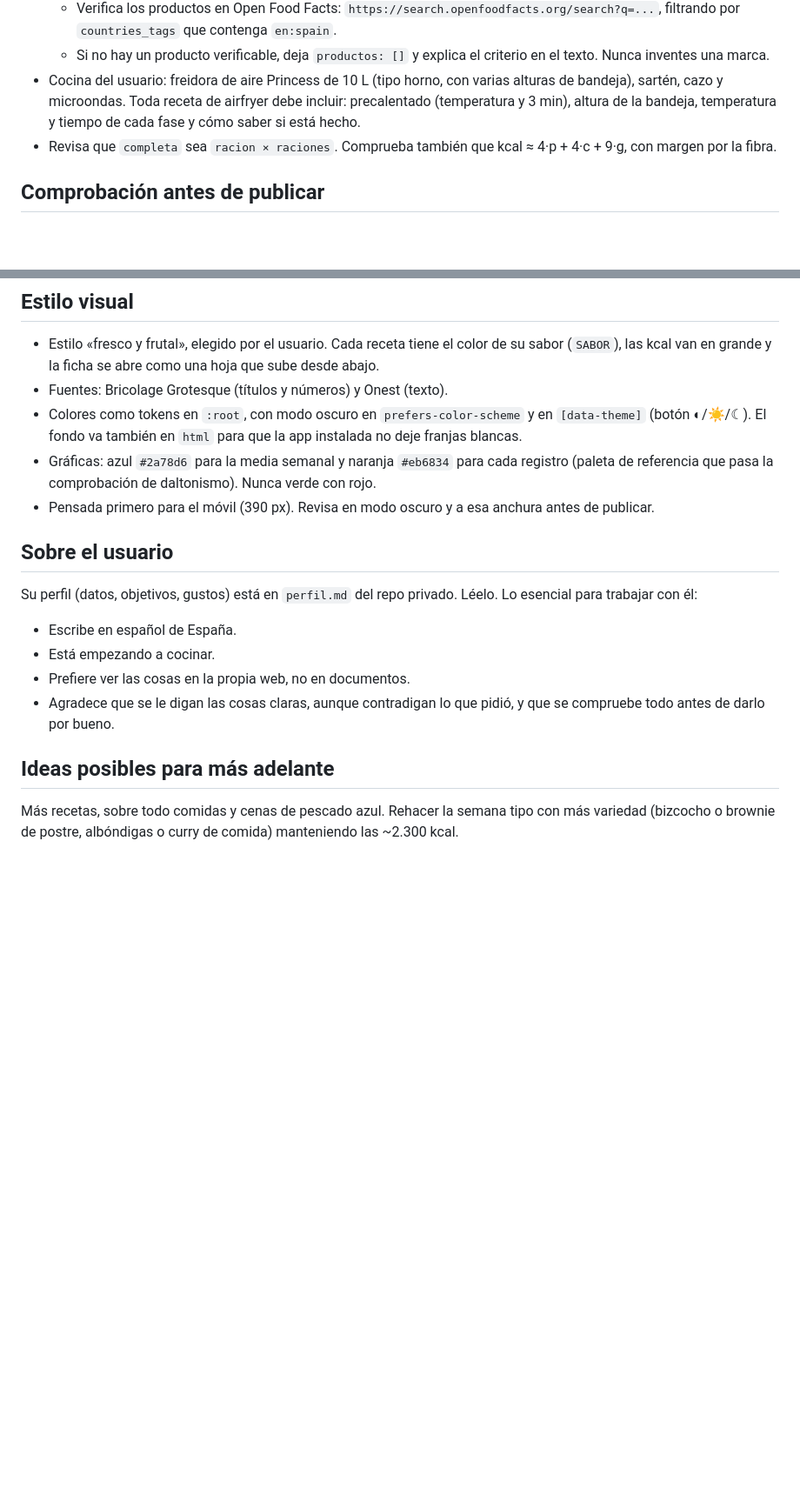
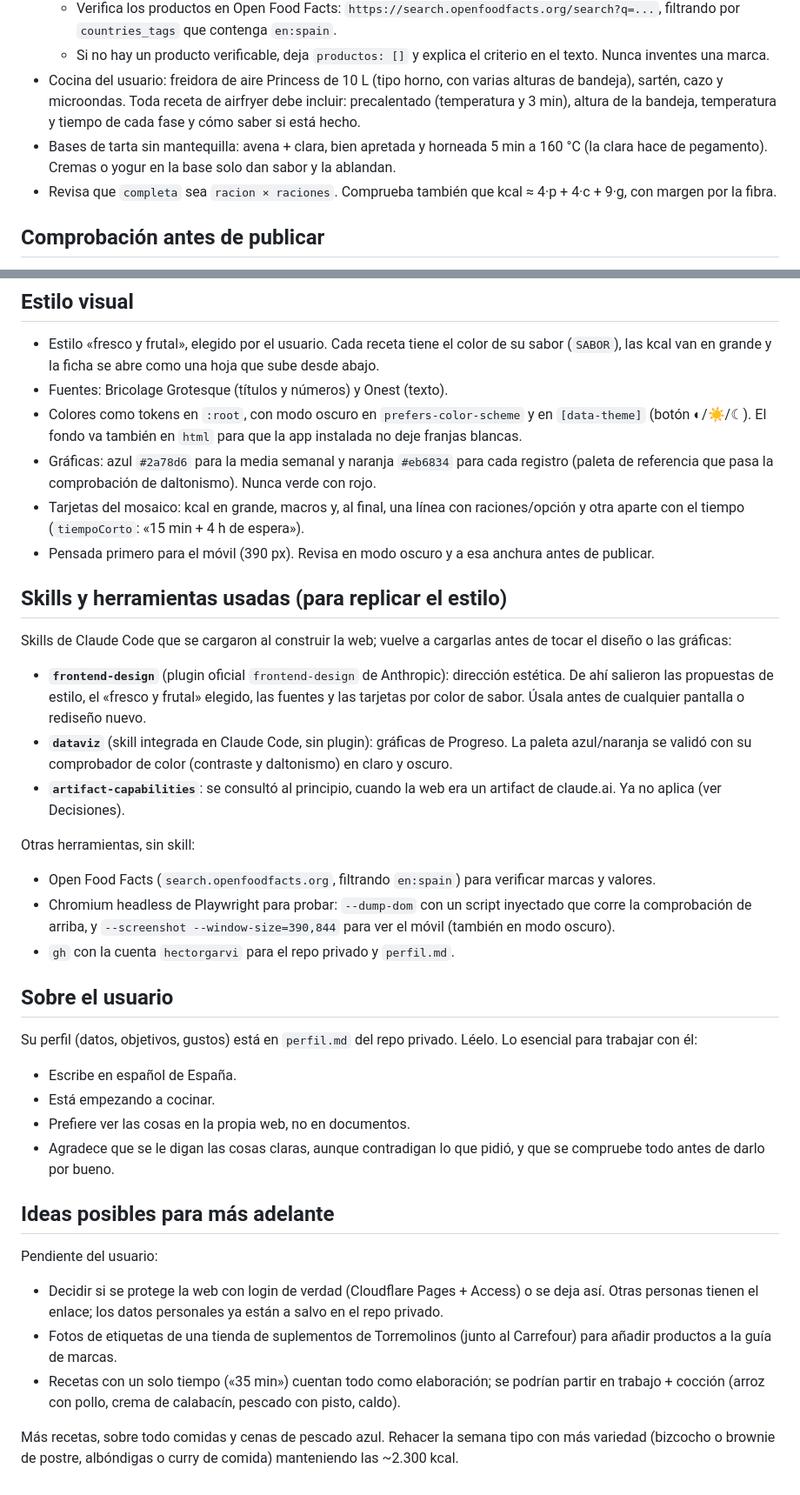
Before and after one commit to hectorgarvi/recetario-fit, a Markdown page: CLAUDE.md, 2 parts joined by grey strips. Shown at 87% size. Drawn GitHub-style; blank space fills up the shorter version.

Commit message:
docs: contexto al día, skills usadas y pendientes
Co-Authored-By: Claude Opus 5.5 (1M context) <noreply@anthropic.com>
Claude-Session: https://claude.ai/code/session_01TmjiBaT9qHxNvmhcvcmEce

```diff
--- a/CLAUDE.md
+++ b/CLAUDE.md
@@ -48,6 +48,7 @@ Recetas con mucha proteína y poca grasa que sacien, con filtros, plan semanal,
   - Verifica los productos en Open Food Facts: `https://search.openfoodfacts.org/search?q=...`, filtrando por `countries_tags` que contenga `en:spain`.
   - Si no hay un producto verificable, deja `productos: []` y explica el criterio en el texto. Nunca inventes una marca.
 - Cocina del usuario: freidora de aire Princess de 10 L (tipo horno, con varias alturas de bandeja), sartén, cazo y microondas. Toda receta de airfryer debe incluir: precalentado (temperatura y 3 min), altura de la bandeja, temperatura y tiempo de cada fase y cómo saber si está hecho.
+- Bases de tarta sin mantequilla: avena + clara, bien apretada y horneada 5 min a 160 °C (la clara hace de pegamento). Cremas o yogur en la base solo dan sabor y la ablandan.
 - Revisa que `completa` sea `racion × raciones`. Comprueba también que kcal ≈ 4·p + 4·c + 9·g, con margen por la fibra.
 
 ## Comprobación antes de publicar
@@ -130,7 +131,20 @@ Salieron de una revisión de código con dos fallos de pérdida de datos:
 - Fuentes: Bricolage Grotesque (títulos y números) y Onest (texto).
 - Colores como tokens en `:root`, con modo oscuro en `prefers-color-scheme` y en `[data-theme]` (botón ◐/☀/☾). El fondo va también en `html` para que la app instalada no deje franjas blancas.
 - Gráficas: azul `#2a78d6` para la media semanal y naranja `#eb6834` para cada registro (paleta de referencia que pasa la comprobación de daltonismo). Nunca verde con rojo.
+- Tarjetas del mosaico: kcal en grande, macros y, al final, una línea con raciones/opción y otra aparte con el tiempo (`tiempoCorto`: «15 min + 4 h de espera»).
 - Pensada primero para el móvil (390 px). Revisa en modo oscuro y a esa anchura antes de publicar.
+
+## Skills y herramientas usadas (para replicar el estilo)
+
+Skills de Claude Code que se cargaron al construir la web; vuelve a cargarlas antes de tocar el diseño o las gráficas:
+- **`frontend-design`** (plugin oficial `frontend-design` de Anthropic): dirección estética. De ahí salieron las propuestas de estilo, el «fresco y frutal» elegido, las fuentes y las tarjetas por color de sabor. Úsala antes de cualquier pantalla o rediseño nuevo.
+- **`dataviz`** (skill integrada en Claude Code, sin plugin): gráficas de Progreso. La paleta azul/naranja se validó con su comprobador de color (contraste y daltonismo) en claro y oscuro.
+- **`artifact-capabilities`**: se consultó al principio, cuando la web era un artifact de claude.ai. Ya no aplica (ver Decisiones).
+
+Otras herramientas, sin skill:
+- Open Food Facts (`search.openfoodfacts.org`, filtrando `en:spain`) para verificar marcas y valores.
+- Chromium headless de Playwright para probar: `--dump-dom` con un script inyectado que corre la comprobación de arriba, y `--screenshot --window-size=390,844` para ver el móvil (también en modo oscuro).
+- `gh` con la cuenta `hectorgarvi` para el repo privado y `perfil.md`.
 
 ## Sobre el usuario
 
@@ -142,4 +156,10 @@ Su perfil (datos, objetivos, gustos) está en `perfil.md` del repo privado. Lée
 
 ## Ideas posibles para más adelante
 
+Pendiente del usuario:
+- Decidir si se protege la web con login de verdad (Cloudflare Pages + Access) o se deja así. Otras personas tienen el enlace; los datos personales ya están a salvo en el repo privado.
+- Fotos de etiquetas de una tienda de suplementos de Torremolinos (junto al Carrefour) para añadir productos a la guía de marcas.
+- Recetas con un solo tiempo («35 min») cuentan todo como elaboración; se podrían partir en trabajo + cocción (arroz con pollo, crema de calabacín, pescado con pisto, caldo).
+
+
 Más recetas, sobre todo comidas y cenas de pescado azul. Rehacer la semana tipo con más variedad (bizcocho o brownie de postre, albóndigas o curry de comida) manteniendo las ~2.300 kcal.
```
